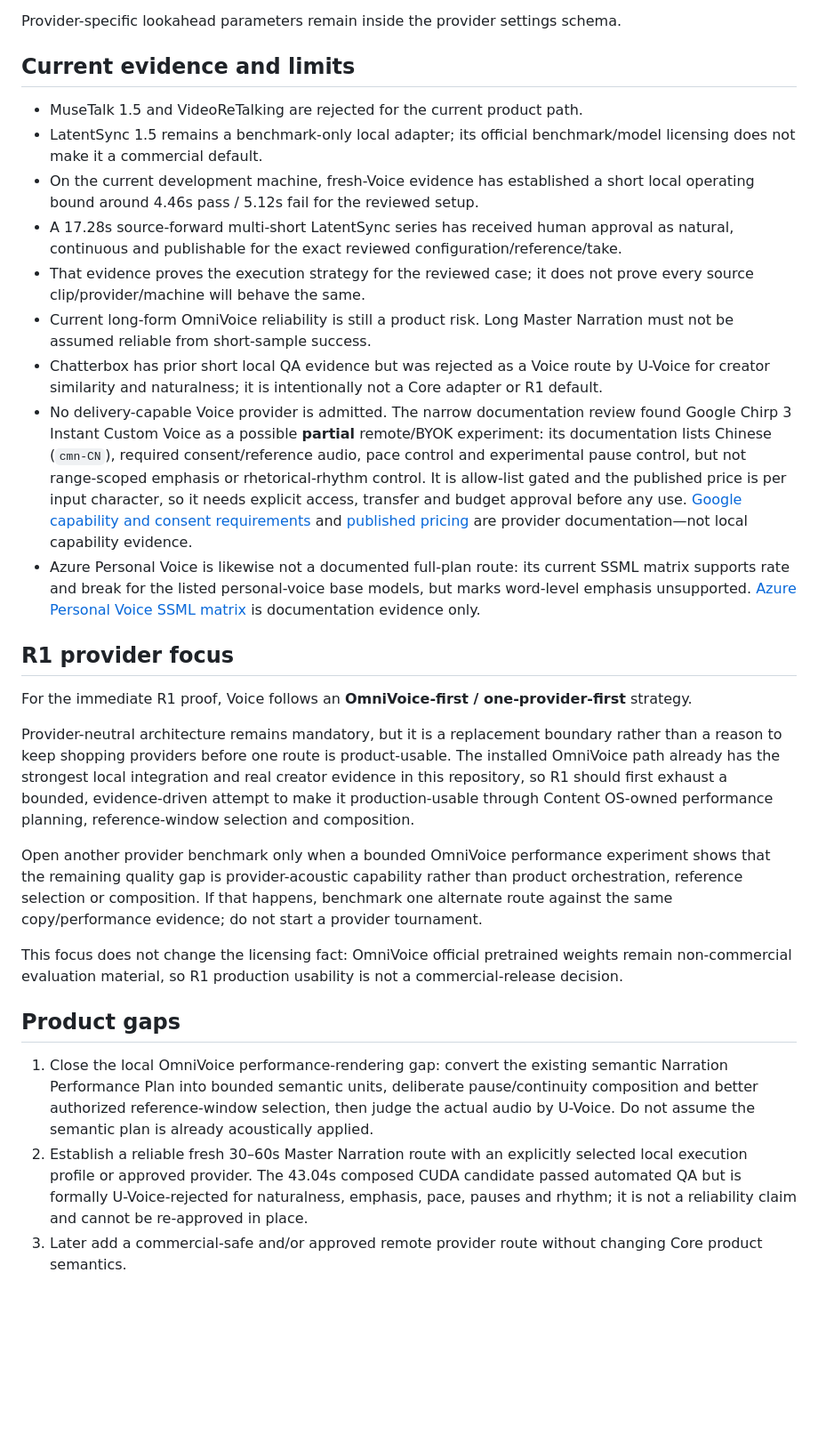
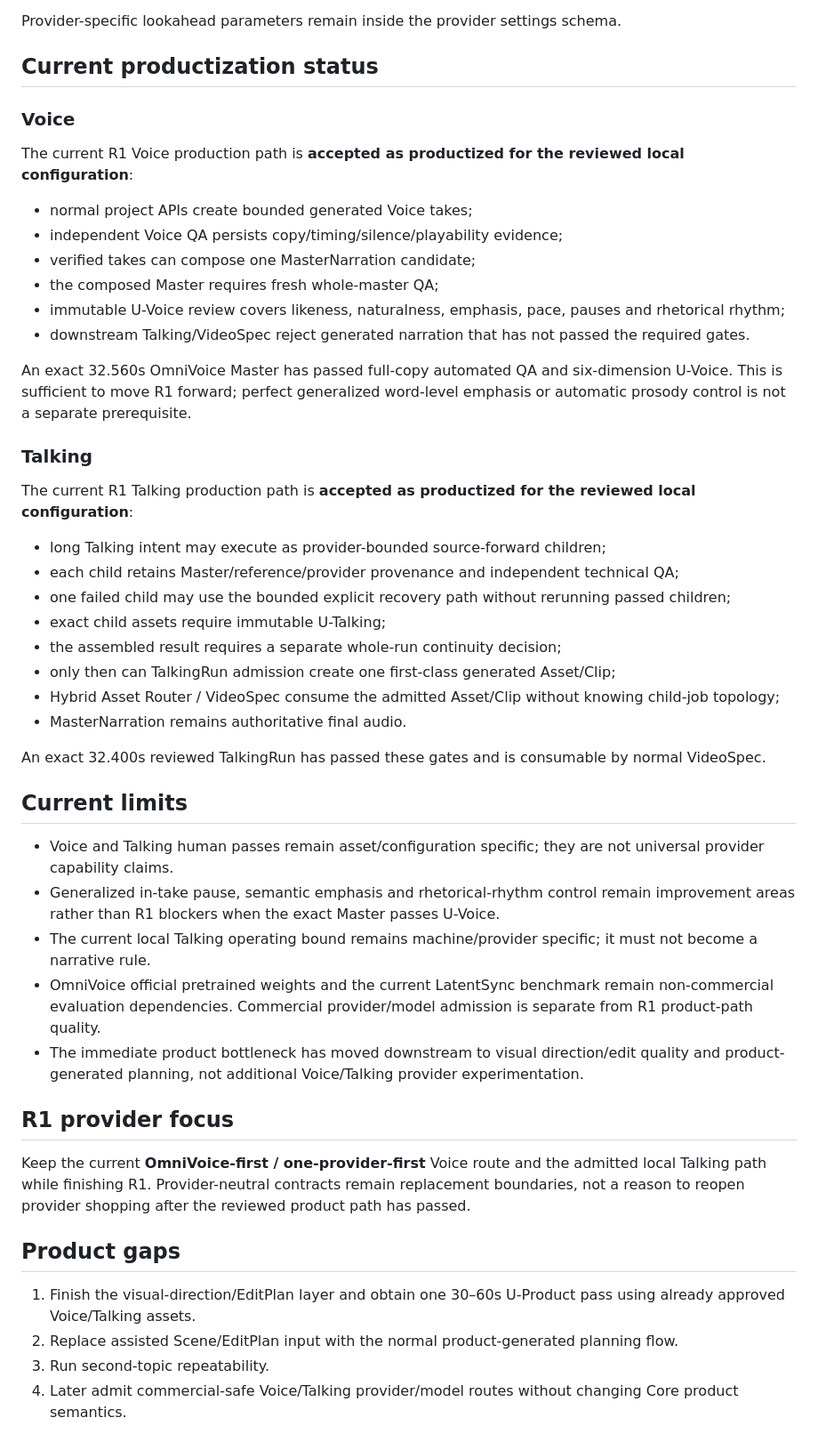
Before and after one commit to pimn52/content-os, a Markdown page: docs/product/VOICE_TALKING.md, the part around the change. Shown at 89% size. Rendered like a GitHub page; blank space fills up the shorter version.

Commit message:
docs: mark reviewed Voice and Talking paths productized

```diff
--- a/docs/product/VOICE_TALKING.md
+++ b/docs/product/VOICE_TALKING.md
@@ -421,49 +421,51 @@ For a multi-slice TalkingRun:
 
 Provider-specific lookahead parameters remain inside the provider settings schema.
 
-## Current evidence and limits
+## Current productization status
 
-- MuseTalk 1.5 and VideoReTalking are rejected for the current product path.
-- LatentSync 1.5 remains a benchmark-only local adapter; its official benchmark/model licensing does not make it a commercial default.
-- On the current development machine, fresh-Voice evidence has established a short local operating bound around 4.46s pass / 5.12s fail for the reviewed setup.
-- A 17.28s source-forward multi-short LatentSync series has received human approval as natural, continuous and publishable for the exact reviewed configuration/reference/take.
-- That evidence proves the execution strategy for the reviewed case; it does not prove every source clip/provider/machine will behave the same.
-- Current long-form OmniVoice reliability is still a product risk. Long Master Narration must not be assumed reliable from short-sample success.
-- Chatterbox has prior short local QA evidence but was rejected as a Voice route
-  by U-Voice for creator similarity and naturalness; it is intentionally not a
-  Core adapter or R1 default.
-- No delivery-capable Voice provider is admitted. The narrow documentation
-  review found Google Chirp 3 Instant Custom Voice as a possible **partial**
-  remote/BYOK experiment: its documentation lists Chinese (`cmn-CN`), required
-  consent/reference audio, pace control and experimental pause control, but not
-  range-scoped emphasis or rhetorical-rhythm control. It is allow-list gated
-  and the published price is per input character, so it needs explicit access,
-  transfer and budget approval before any use. [Google capability and consent
-  requirements](https://docs.cloud.google.com/text-to-speech/docs/chirp3-instant-custom-voice)
-  and [published pricing](https://cloud.google.com/text-to-speech/pricing)
-  are provider documentation—not local capability evidence.
-- Azure Personal Voice is likewise not a documented full-plan route: its
-  current SSML matrix supports rate and break for the listed personal-voice
-  base models, but marks word-level emphasis unsupported. [Azure Personal Voice
-  SSML matrix](https://learn.microsoft.com/en-us/azure/ai-services/speech-service/personal-voice-how-to-use)
-  is documentation evidence only.
+### Voice
+
+The current R1 Voice production path is **accepted as productized for the reviewed local configuration**:
+
+- normal project APIs create bounded generated Voice takes;
+- independent Voice QA persists copy/timing/silence/playability evidence;
+- verified takes can compose one MasterNarration candidate;
+- the composed Master requires fresh whole-master QA;
+- immutable U-Voice review covers likeness, naturalness, emphasis, pace, pauses and rhetorical rhythm;
+- downstream Talking/VideoSpec reject generated narration that has not passed the required gates.
+
+An exact 32.560s OmniVoice Master has passed full-copy automated QA and six-dimension U-Voice. This is sufficient to move R1 forward; perfect generalized word-level emphasis or automatic prosody control is not a separate prerequisite.
+
+### Talking
+
+The current R1 Talking production path is **accepted as productized for the reviewed local configuration**:
+
+- long Talking intent may execute as provider-bounded source-forward children;
+- each child retains Master/reference/provider provenance and independent technical QA;
+- one failed child may use the bounded explicit recovery path without rerunning passed children;
+- exact child assets require immutable U-Talking;
+- the assembled result requires a separate whole-run continuity decision;
+- only then can TalkingRun admission create one first-class generated Asset/Clip;
+- Hybrid Asset Router / VideoSpec consume the admitted Asset/Clip without knowing child-job topology;
+- MasterNarration remains authoritative final audio.
+
+An exact 32.400s reviewed TalkingRun has passed these gates and is consumable by normal VideoSpec.
+
+## Current limits
+
+- Voice and Talking human passes remain asset/configuration specific; they are not universal provider capability claims.
+- Generalized in-take pause, semantic emphasis and rhetorical-rhythm control remain improvement areas rather than R1 blockers when the exact Master passes U-Voice.
+- The current local Talking operating bound remains machine/provider specific; it must not become a narrative rule.
+- OmniVoice official pretrained weights and the current LatentSync benchmark remain non-commercial evaluation dependencies. Commercial provider/model admission is separate from R1 product-path quality.
+- The immediate product bottleneck has moved downstream to visual direction/edit quality and product-generated planning, not additional Voice/Talking provider experimentation.
 
 ## R1 provider focus
 
-For the immediate R1 proof, Voice follows an **OmniVoice-first / one-provider-first** strategy.
-
-Provider-neutral architecture remains mandatory, but it is a replacement boundary rather than a reason to keep shopping providers before one route is product-usable. The installed OmniVoice path already has the strongest local integration and real creator evidence in this repository, so R1 should first exhaust a bounded, evidence-driven attempt to make it production-usable through Content OS-owned performance planning, reference-window selection and composition.
-
-Open another provider benchmark only when a bounded OmniVoice performance experiment shows that the remaining quality gap is provider-acoustic capability rather than product orchestration, reference selection or composition. If that happens, benchmark one alternate route against the same copy/performance evidence; do not start a provider tournament.
-
-This focus does not change the licensing fact: OmniVoice official pretrained weights remain non-commercial evaluation material, so R1 production usability is not a commercial-release decision.
+Keep the current **OmniVoice-first / one-provider-first** Voice route and the admitted local Talking path while finishing R1. Provider-neutral contracts remain replacement boundaries, not a reason to reopen provider shopping after the reviewed product path has passed.
 
 ## Product gaps
 
-1. Close the local OmniVoice performance-rendering gap: convert the existing semantic Narration Performance Plan into bounded semantic units, deliberate pause/continuity composition and better authorized reference-window selection, then judge the actual audio by U-Voice. Do not assume the semantic plan is already acoustically applied.
-2. Establish a reliable fresh 30–60s Master Narration route with an explicitly
-   selected local execution profile or approved provider. The 43.04s composed
-   CUDA candidate passed automated QA but is formally U-Voice-rejected for
-   naturalness, emphasis, pace, pauses and rhythm; it is not a reliability
-   claim and cannot be re-approved in place.
-3. Later add a commercial-safe and/or approved remote provider route without changing Core product semantics.
+1. Finish the visual-direction/EditPlan layer and obtain one 30–60s U-Product pass using already approved Voice/Talking assets.
+2. Replace assisted Scene/EditPlan input with the normal product-generated planning flow.
+3. Run second-topic repeatability.
+4. Later admit commercial-safe Voice/Talking provider/model routes without changing Core product semantics.
```
